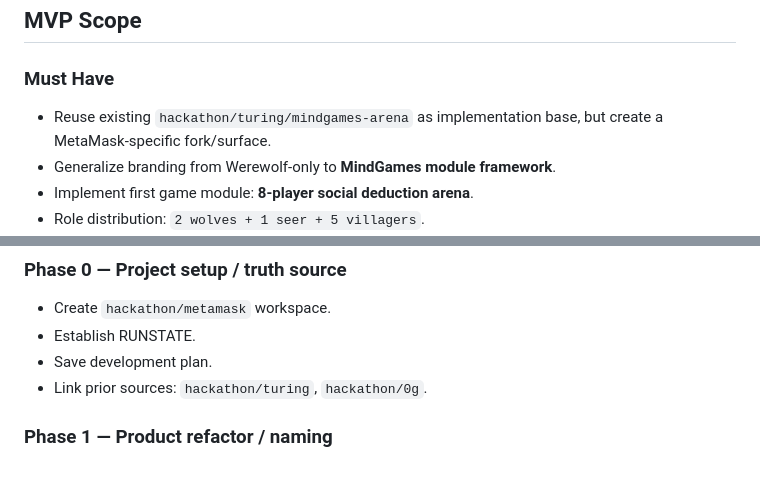
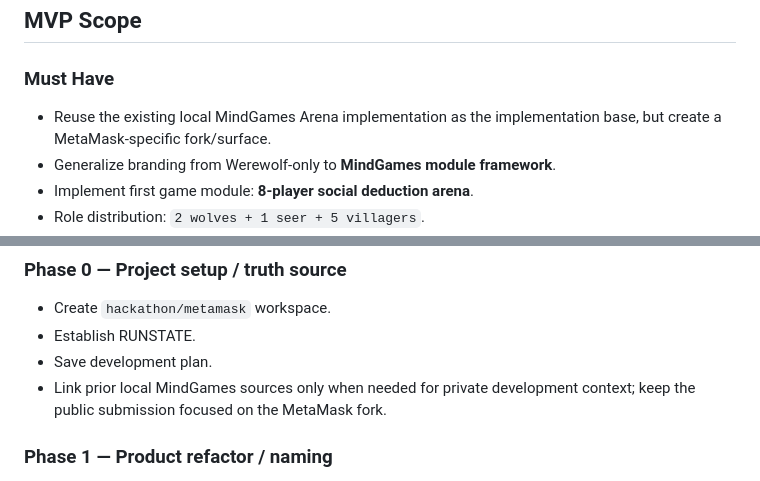
Before and after one commit to mikelsl/metamask_hackathon, a Markdown page: docs/development-plan-2026-05-13.md, 2 parts joined by grey strips. Rendered like a GitHub page.

Commit message:
Remove legacy hackathon references from public docs

```diff
--- a/docs/development-plan-2026-05-13.md
+++ b/docs/development-plan-2026-05-13.md
@@ -60,7 +60,7 @@ Preferred language:
 ## MVP Scope
 
 ### Must Have
-- Reuse existing `hackathon/turing/mindgames-arena` as implementation base, but create a MetaMask-specific fork/surface.
+- Reuse the existing local MindGames Arena implementation as the implementation base, but create a MetaMask-specific fork/surface.
 - Generalize branding from Werewolf-only to **MindGames module framework**.
 - Implement first game module: **8-player social deduction arena**.
 - Role distribution: `2 wolves + 1 seer + 5 villagers`.
@@ -173,7 +173,7 @@ Witch is roadmap, modeled as limited-use delegated capabilities:
 - Create `hackathon/metamask` workspace.
 - Establish RUNSTATE.
 - Save development plan.
-- Link prior sources: `hackathon/turing`, `hackathon/0g`.
+- Link prior local MindGames sources only when needed for private development context; keep the public submission focused on the MetaMask fork.
 
 ### Phase 1 — Product refactor / naming
 - Fork or overlay the prior MindGames implementation into the MetaMask workspace.
```
